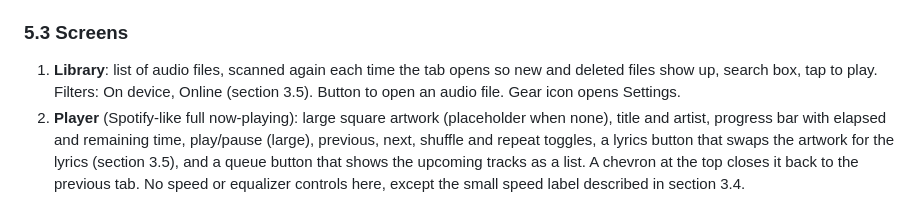
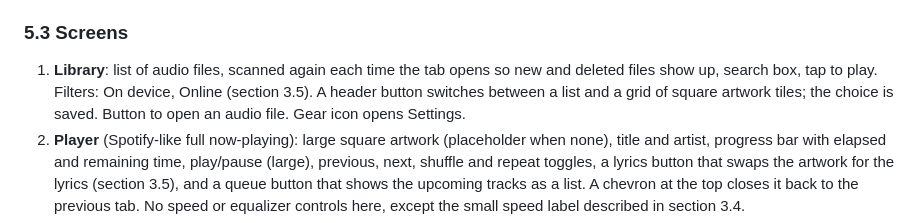
Before and after one commit to hunixcode/soundtrail, a Markdown page: docs/01-product-spec.md, the part around the change. Rendered like a GitHub page.

Commit message:
docs: describe the library grid view

```diff
--- a/docs/01-product-spec.md
+++ b/docs/01-product-spec.md
@@ -100,7 +100,7 @@ The mini player is the navbar's expanded "island" state, not a separate bar:
 
 ### 5.3 Screens
 
-1. **Library**: list of audio files, scanned again each time the tab opens so new and deleted files show up, search box, tap to play. Filters: On device, Online (section 3.5). Button to open an audio file. Gear icon opens Settings.
+1. **Library**: list of audio files, scanned again each time the tab opens so new and deleted files show up, search box, tap to play. Filters: On device, Online (section 3.5). A header button switches between a list and a grid of square artwork tiles; the choice is saved. Button to open an audio file. Gear icon opens Settings.
 2. **Player** (Spotify-like full now-playing): large square artwork (placeholder when none), title and artist, progress bar with elapsed and remaining time, play/pause (large), previous, next, shuffle and repeat toggles, a lyrics button that swaps the artwork for the lyrics (section 3.5), and a queue button that shows the upcoming tracks as a list. A chevron at the top closes it back to the previous tab. No speed or equalizer controls here, except the small speed label described in section 3.4.
 3. **Speed**: its own page. Large readout of the current speed (for example "1.25x"), a slider from 0.5x to 2.0x in 0.01x steps, a stepper (minus/plus buttons, same step), a reset-to-1.0x button, and quick presets (0.75x, 1.0x, 1.25x, 1.5x). A note under the readout says the pitch follows the speed. Works with no track loaded: the value is saved and applies to the next track.
 4. **Equalizer**: on/off switch, preset picker, band sliders, save-preset button.
```
